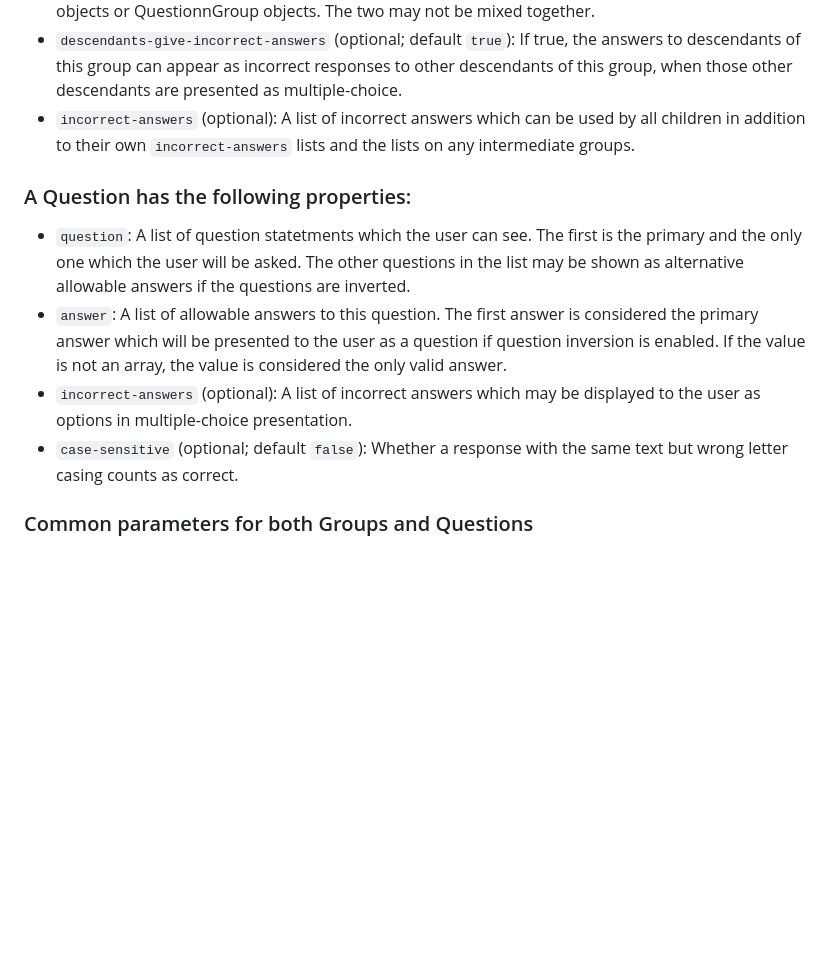
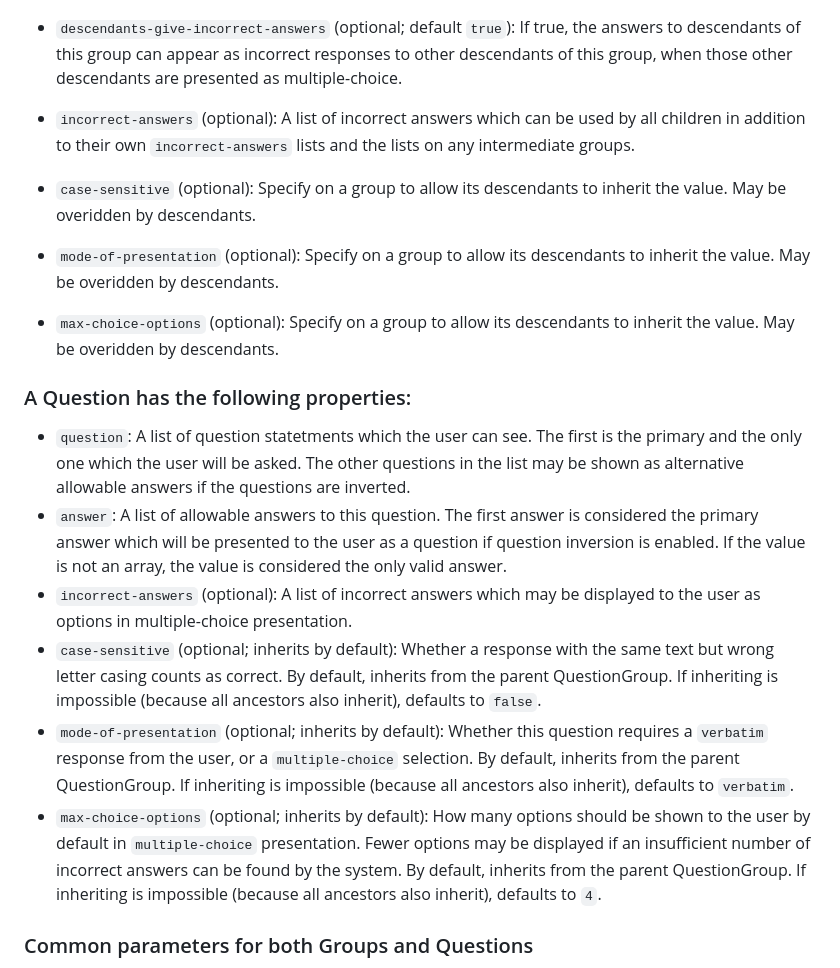
Before and after one commit to Digit112/Web-Quiz, a Markdown page: README.md, the part around the change. Rendered like a GitHub page; blank space fills up the shorter version.

Commit message:
Modified description of question presentation parameters.

```diff
--- a/README.md
+++ b/README.md
@@ -66,12 +66,18 @@ A QuestionGroup has the following properties:
 - `descendants-give-incorrect-answers` (optional; default `true`): If true, the answers to descendants of this group can appear as incorrect responses to other descendants of this group, when those other descendants are presented as multiple-choice.
 - `incorrect-answers` (optional): A list of incorrect answers which can be used by all children in addition to their own `incorrect-answers` lists and the lists on any intermediate groups.
 
+- `case-sensitive` (optional): Specify on a group to allow its descendants to inherit the value. May be overidden by descendants.
+- `mode-of-presentation` (optional): Specify on a group to allow its descendants to inherit the value. May be overidden by descendants.
+- `max-choice-options` (optional): Specify on a group to allow its descendants to inherit the value. May be overidden by descendants.
+
 ### A Question has the following properties:
 
 - `question`: A list of question statetments which the user can see. The first is the primary and the only one which the user will be asked. The other questions in the list may be shown as alternative allowable answers if the questions are inverted.
 - `answer`: A list of allowable answers to this question. The first answer is considered the primary answer which will be presented to the user as a question if question inversion is enabled. If the value is not an array, the value is considered the only valid answer.
 - `incorrect-answers` (optional): A list of incorrect answers which may be displayed to the user as options in multiple-choice presentation.
-- `case-sensitive` (optional; default `false`): Whether a response with the same text but wrong letter casing counts as correct.
+- `case-sensitive` (optional; inherits by default): Whether a response with the same text but wrong letter casing counts as correct. By default, inherits from the parent QuestionGroup. If inheriting is impossible (because all ancestors also inherit), defaults to `false`.
+- `mode-of-presentation` (optional; inherits by default): Whether this question requires a `verbatim` response from the user, or a `multiple-choice` selection. By default, inherits from the parent QuestionGroup. If inheriting is impossible (because all ancestors also inherit), defaults to `verbatim`.
+- `max-choice-options` (optional; inherits by default): How many options should be shown to the user by default in `multiple-choice` presentation. Fewer options may be displayed if an insufficient number of incorrect answers can be found by the system. By default, inherits from the parent QuestionGroup. If inheriting is impossible (because all ancestors also inherit), defaults to `4`.
 
 ### Common parameters for both Groups and Questions
 
```
